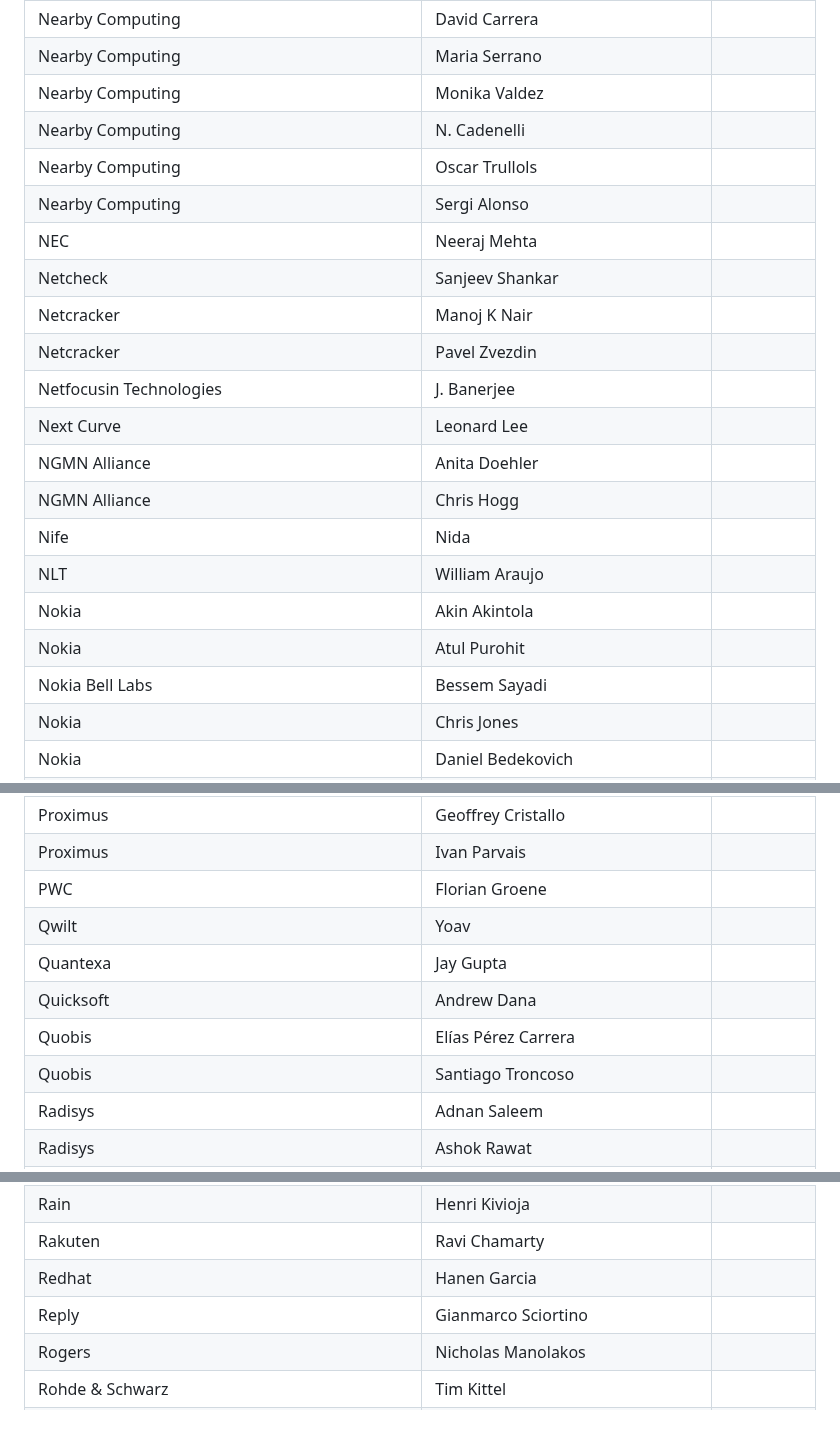
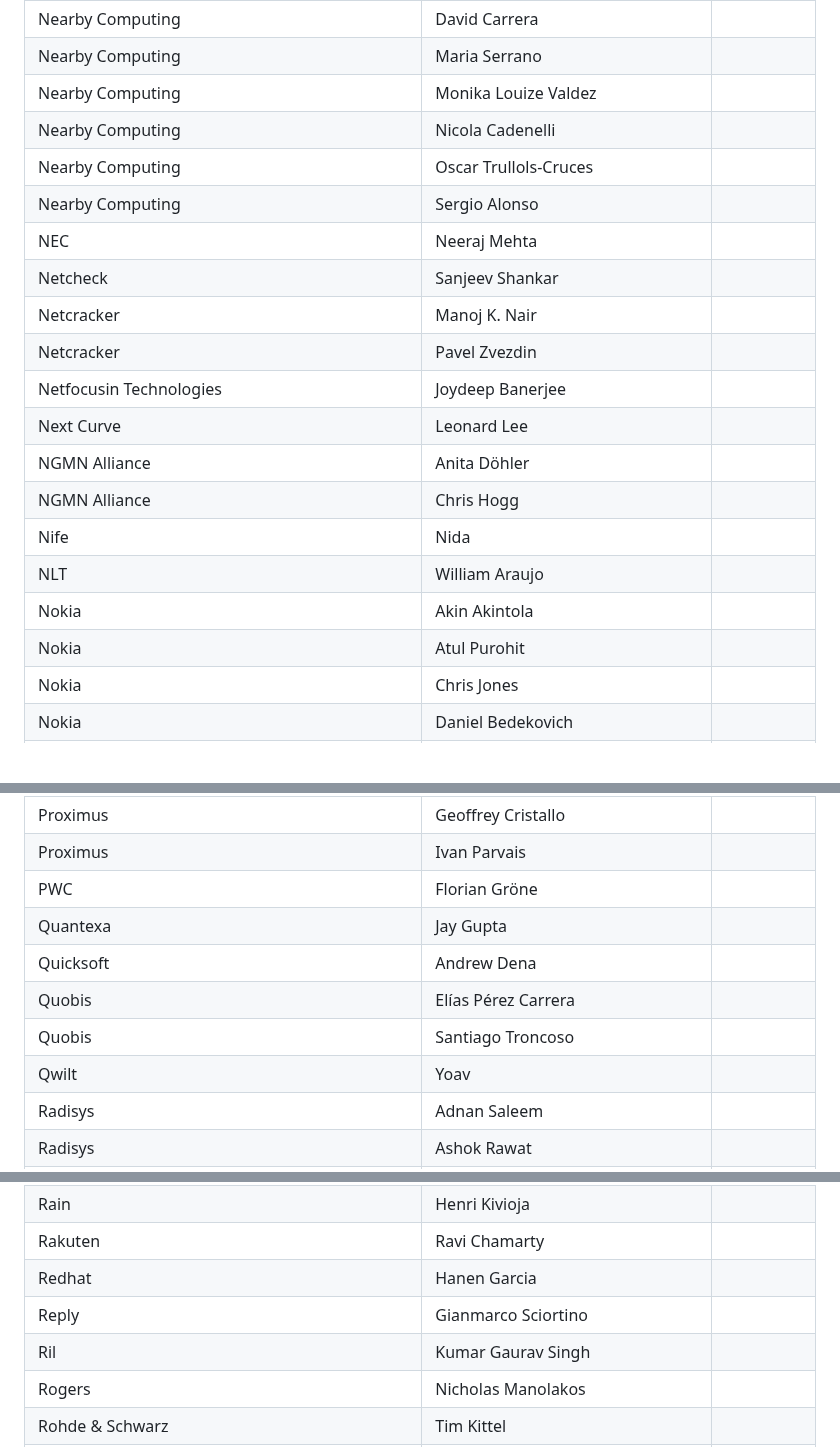
Before and after one commit to camaraproject/Governance, a Markdown page: PARTICIPANTS.MD, 3 parts joined by grey strips. GitHub-like rendering; blank space fills up the shorter version.

```diff
--- a/PARTICIPANTS.MD
+++ b/PARTICIPANTS.MD
@@ -524,23 +524,22 @@
 | Nantisystem | Esteban Quijano Bonfil ||
 | Nearby Computing | David Carrera ||
 | Nearby Computing | Maria Serrano ||
-| Nearby Computing | Monika Valdez ||
-| Nearby Computing | N. Cadenelli ||
-| Nearby Computing | Oscar Trullols ||
-| Nearby Computing | Sergi Alonso ||
+| Nearby Computing | Monika Louize Valdez ||
+| Nearby Computing | Nicola Cadenelli ||
+| Nearby Computing | Oscar Trullols-Cruces ||
+| Nearby Computing | Sergio Alonso ||
 | NEC | Neeraj Mehta ||
 | Netcheck | Sanjeev Shankar ||
-| Netcracker | Manoj K Nair ||
+| Netcracker | Manoj K. Nair ||
 | Netcracker | Pavel Zvezdin ||
-| Netfocusin Technologies | J. Banerjee ||
+| Netfocusin Technologies | Joydeep Banerjee ||
 | Next Curve | Leonard Lee ||
-| NGMN Alliance | Anita Doehler ||
+| NGMN Alliance | Anita Döhler ||
 | NGMN Alliance | Chris Hogg ||
 | Nife | Nida ||
 | NLT | William Araujo ||
 | Nokia | Akin Akintola ||
 | Nokia | Atul Purohit ||
-| Nokia Bell Labs | Bessem Sayadi ||
 | Nokia | Chris Jones ||
 | Nokia | Daniel Bedekovich ||
 | Nokia | Dhiraj Malhotra ||
@@ -626,12 +626,12 @@
 | Prodapt | Carlos Portela ||
 | Proximus | Geoffrey Cristallo ||
 | Proximus | Ivan Parvais ||
-| PWC | Florian Groene ||
-| Qwilt | Yoav ||
+| PWC | Florian Gröne ||
 | Quantexa | Jay Gupta ||
-| Quicksoft | Andrew Dana ||
+| Quicksoft | Andrew Dena ||
 | Quobis | Elías Pérez Carrera ||
 | Quobis | Santiago Troncoso ||
+| Qwilt | Yoav ||
 | Radisys | Adnan Saleem ||
 | Radisys | Ashok Rawat ||
 | Radisys | Kiran Bharadwaj Vedula ||
@@ -641,6 +641,7 @@
 | Rakuten | Ravi Chamarty ||
 | Redhat | Hanen Garcia ||
 | Reply | Gianmarco Sciortino ||
+| Ril | Kumar Gaurav Singh ||
 | Rogers | Nicholas Manolakos ||
 | Rohde & Schwarz | Tim Kittel ||
 | Route Mobile / TruSense | Priya Verma ||
```
Also changed, not shown: other parts of PARTICIPANTS.MD (+13 -12 lines).
